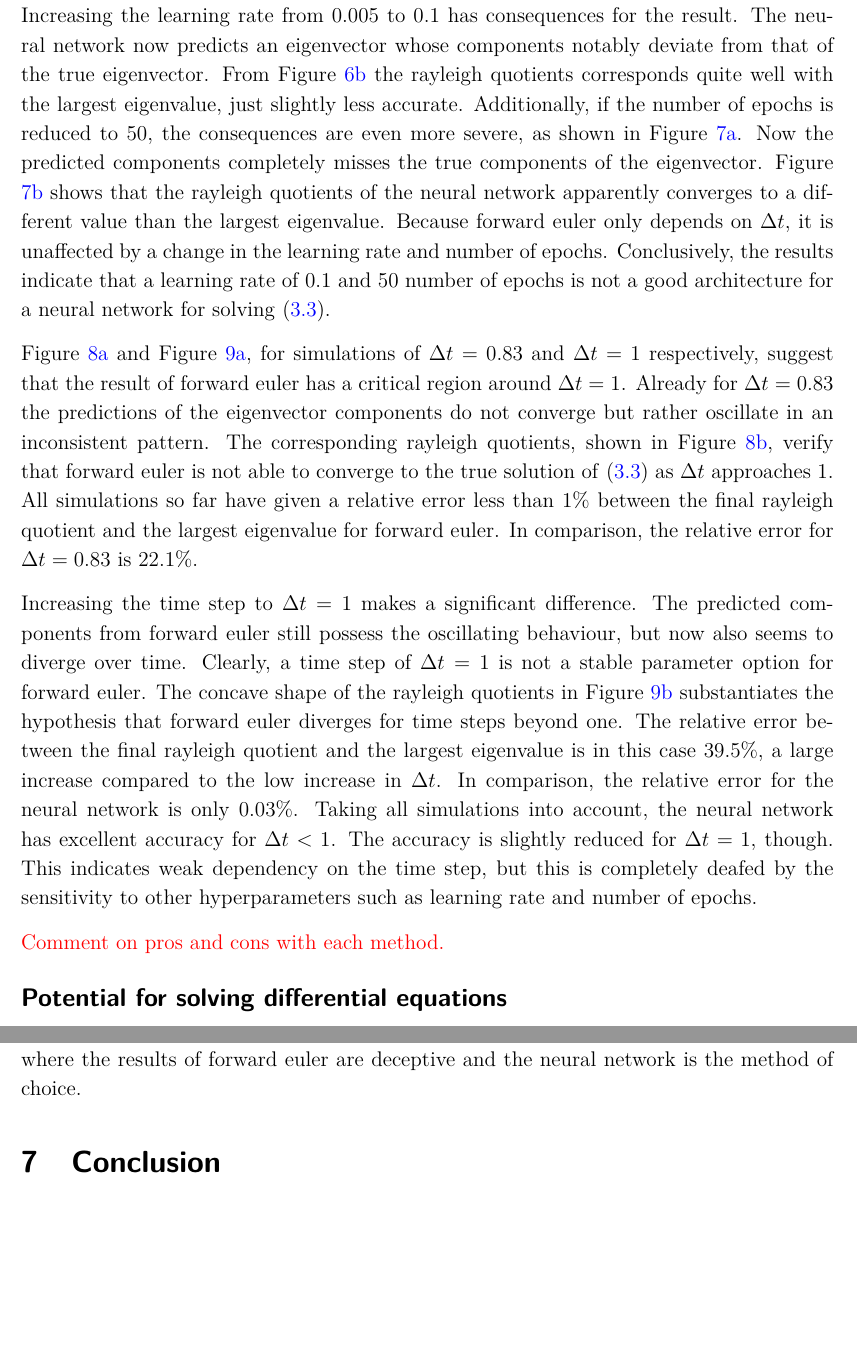
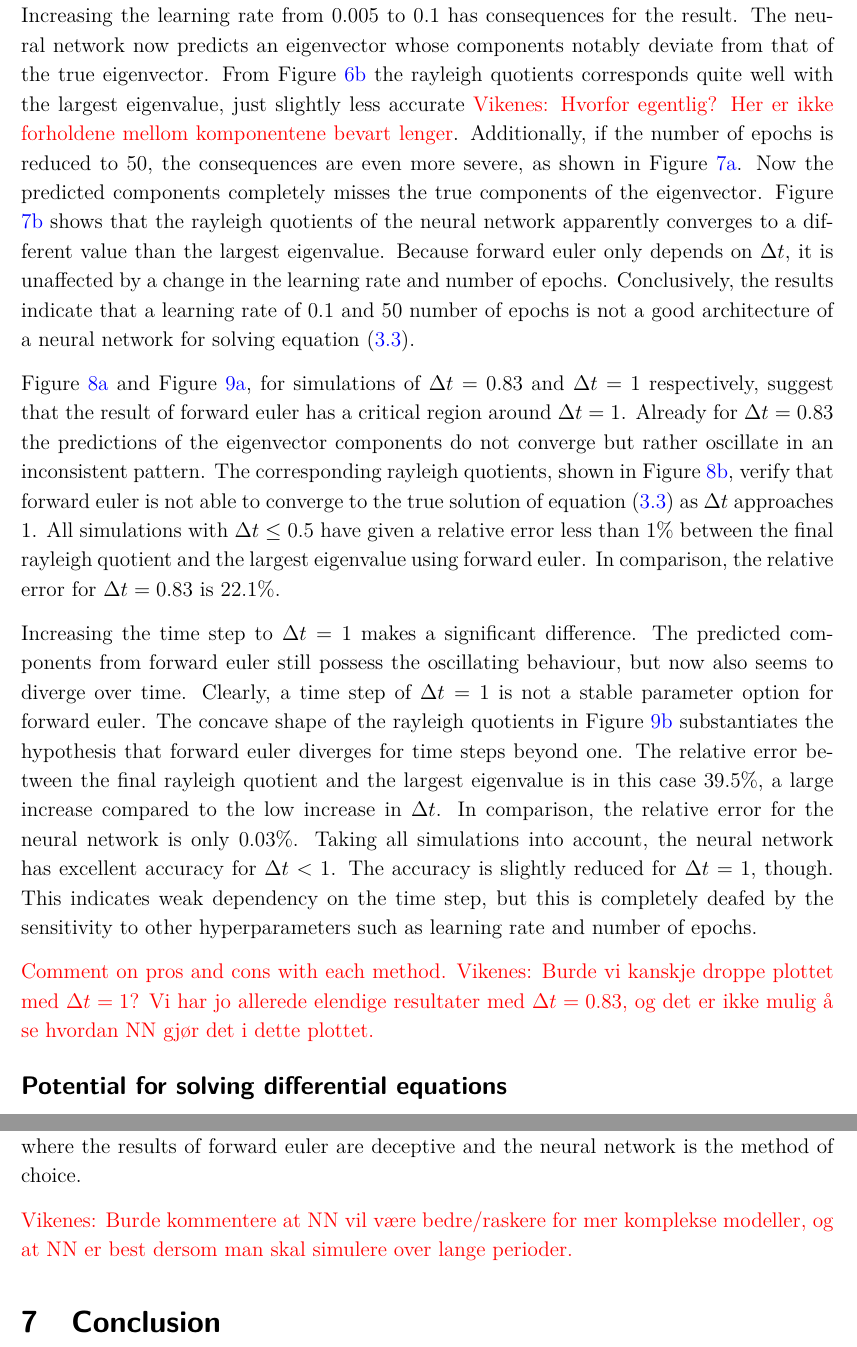
Before and after one commit to sigurdru/FYS-STK4155-Applied-Data-Analysis-and-Machine-Learning, a LaTeX document (project3/tex/project3.tex): two parts of pages 21 and 23 of 23 before the commit and two parts of pages 21 and 23 of 24 after it, joined at a grey line, cut so that both start at the same text, the shorter picture padded with empty space. Compiled offline with pdfLaTeX.

Commit message:
report work

```diff
--- a/project3/tex/project3.tex
+++ b/project3/tex/project3.tex
@@ -585,15 +584,16 @@ This implies that the associated eigenvalue is unaffected by scaling the compone
 The neural network on the other hand, apparently looks unaffected by the increase in time step. In fact, it seems like the neural network has a more accurate convergence for $\Delta t = 0.5$ than $\Delta t = 0.05$ and $\Delta t = 0.005$. Still, this does not imply that the accuracy increases with larger time step in general, but it substantiates the fact that the convergence property of a neural network is more sensitive to other features than the time step.
 
 % NN: Dependence on other params than time step
-In project 2 we studied some of the most sensitive parameters for a neural network to provide accurate predictions, including the learning rate, number of epochs and loss function. The dependence on the learning rate is illustrated by comparing Figure \ref{fig:eigvec_T5_N1000} with \ref{fig:eigvec_T5_N1000_eta01}. Increasing the learning rate from 0.005 to 0.1 has consequences for the result. The neural network now predicts an eigenvector whose components notably deviate from that of the true eigenvector. From Figure \ref{fig:eigval_T5_N1000_eta01} the rayleigh quotients corresponds quite well with the largest eigenvalue, just slightly less accurate. Additionally, if the number of epochs is reduced to 50, the consequences are even more severe, as shown in Figure \ref{fig:eigvec_T5_N1000_epochs50}. Now the predicted components completely misses the true components of the eigenvector. Figure \ref{fig:eigval_T5_N1000_epochs50} shows that the rayleigh quotients of the neural network apparently converges to a different value than the largest eigenvalue. Because forward euler only depends on $\Delta t$, it is unaffected by a change in the learning rate and number of epochs. Conclusively, the results indicate that a learning rate of $0.1$ and $50$ number of epochs is not a good architecture for a neural network for solving \eqref{eq:diff_eig}.
+In project 2 we studied some of the most sensitive parameters for a neural network to provide accurate predictions, including the learning rate, number of epochs and loss function. The dependence on the learning rate is illustrated by comparing Figure \ref{fig:eigvec_T5_N1000} with \ref{fig:eigvec_T5_N1000_eta01}. Increasing the learning rate from 0.005 to 0.1 has consequences for the result. The neural network now predicts an eigenvector whose components notably deviate from that of the true eigenvector. From Figure \ref{fig:eigval_T5_N1000_eta01} the rayleigh quotients corresponds quite well with the largest eigenvalue, just slightly less accurate \textcolor{red}{Vikenes: Hvorfor egentlig? Her er ikke forholdene mellom komponentene bevart lenger}. Additionally, if the number of epochs is reduced to 50, the consequences are even more severe, as shown in Figure \ref{fig:eigvec_T5_N1000_epochs50}. Now the predicted components completely misses the true components of the eigenvector. Figure \ref{fig:eigval_T5_N1000_epochs50} shows that the rayleigh quotients of the neural network apparently converges to a different value than the largest eigenvalue. Because forward euler only depends on $\Delta t$, it is unaffected by a change in the learning rate and number of epochs. Conclusively, the results indicate that a learning rate of $0.1$ and $50$ number of epochs is not a good architecture of a neural network for solving equation \eqref{eq:diff_eig}.
 
 
 % FE & NN: N=1000, N=100, N=10
-Figure \ref{fig:eigvec_T5_N6} and Figure \ref{fig:eigvec_T5_N5}, for simulations of $\Delta t=0.83$ and $\Delta t = 1$ respectively, suggest that the result of forward euler has a critical region around $\Delta t = 1$. Already for $\Delta t = 0.83$ the predictions of the eigenvector components do not converge but rather oscillate in an inconsistent pattern. The corresponding rayleigh quotients, shown in Figure \ref{fig:eigval_T5_N6}, verify that forward euler is not able to converge to the true solution of \eqref{eq:diff_eig} as $\Delta t$ approaches 1. All simulations so far have given a relative error less than $1\%$ between the final rayleigh quotient and the largest eigenvalue for forward euler. In comparison, the relative error for $\Delta t = 0.83$ is $22.1\%$.
+Figure \ref{fig:eigvec_T5_N6} and Figure \ref{fig:eigvec_T5_N5}, for simulations of $\Delta t=0.83$ and $\Delta t = 1$ respectively, suggest that the result of forward euler has a critical region around $\Delta t = 1$. Already for $\Delta t = 0.83$ the predictions of the eigenvector components do not converge but rather oscillate in an inconsistent pattern. The corresponding rayleigh quotients, shown in Figure \ref{fig:eigval_T5_N6}, verify that forward euler is not able to converge to the true solution of equation \eqref{eq:diff_eig} as $\Delta t$ approaches 1. All simulations with $\Delta t \leq 0.5$ have given a relative error less than $1\%$ between the final rayleigh quotient and the largest eigenvalue using forward euler. In comparison, the relative error for $\Delta t = 0.83$ is $22.1\%$.
 
 Increasing the time step to $\Delta t = 1$ makes a significant difference. The predicted components from forward euler still possess the oscillating behaviour, but now also seems to diverge over time. Clearly, a time step of $\Delta t=1$ is not a stable parameter option for forward euler. The concave shape of the rayleigh quotients in Figure \ref{fig:eigval_T5_N5} substantiates the hypothesis that forward euler diverges for time steps beyond one. The relative error between the final rayleigh quotient and the largest eigenvalue is in this case $39.5\%$, a large increase compared to the low increase in $\Delta t$. In comparison, the relative error for the neural network is only $0.03\%$. Taking all simulations into account, the neural network has excellent accuracy for $\Delta t < 1$. The accuracy is slightly reduced for $\Delta t = 1$, though. This indicates weak dependency on the time step, but this is completely deafed by the sensitivity to other hyperparameters such as learning rate and number of epochs.
 
 \textcolor{red}{Comment on pros and cons with each method.}
+\textcolor{red}{Vikenes: Burde vi kanskje droppe plottet med $\Delta t=1$? Vi har jo allerede elendige resultater med $\Delta t=0.83$, og det er ikke mulig å se hvordan NN gjør det i dette plottet.}
 
 
 
@@ -615,6 +615,8 @@ The forward euler method and neural networks are two quite different methods for
 The potential of solving differential equations spans a large domain of mathematical problems. Particularly, the model \eqref{eq:diff_eig} can be represented by a neural network or a forward euler scheme to approximate the eigenvalues of a real, symmetric matrix. Our experiments have shown that the neural network has no trouble finding an accurate approximation to the largest eigenvalue and the corresponding eigenvector given a suitable trial solution and network architecture. The parameter space of a neural network is large, and optimizing a solution requires an infeasible search over all parameters. Training for more epochs gives a more accurate prediction, but comes at the expense of a longer runtime, in which case forward euler can produce equally accurate results for a much shorter runtime. Nonetheless, the optionality to tune the various parameters of a neural network makes it a flexible method for finding approximate solutions.
 
 The forward euler scheme gives a more accurate prediction then the neural network, in addition to converging faster, as long as the time step is sufficiently low. In this case, forward euler is the prevailing method for finding the largest eigenvalue of a real, symmetric matrix. However, the method has an inherent disadvantage in terms of stability. Our experiments indicate that forward euler diverges for $\Delta t \ge 1$. This marks a transition where the results of forward euler are deceptive and the neural network is the method of choice.
+
+\textcolor{red}{Vikenes: Burde kommentere at NN vil være bedre/raskere for mer komplekse modeller, og at NN er best dersom man skal simulere over lange perioder.}
 
 
 
```
Also changed, not shown: project3/tex/project3.tex (9 more changed lines).
